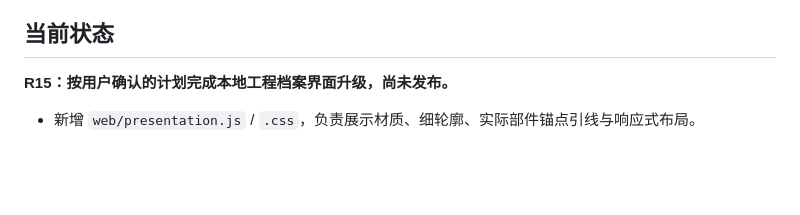
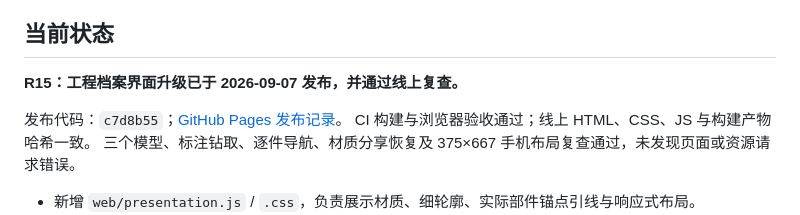
Before and after one commit to BozhengLong/ironman-armor-lab, a Markdown page: docs/STATE.md, the part around the change. GitHub-like rendering; blank space fills up the shorter version.

```diff
--- a/docs/STATE.md
+++ b/docs/STATE.md
@@ -7,7 +7,11 @@
 
 ## 当前状态
 
-**R15：按用户确认的计划完成本地工程档案界面升级，尚未发布。**
+**R15：工程档案界面升级已于 2026-09-07 发布，并通过线上复查。**
+
+发布代码：`c7d8b55`；[GitHub Pages 发布记录](https://github.com/BozhengLong/ironman-armor-lab/actions/runs/34109288669)。
+CI 构建与浏览器验收通过；线上 HTML、CSS、JS 与构建产物哈希一致。
+三个模型、标注钻取、逐件导航、材质分享恢复及 375×667 手机布局复查通过，未发现页面或资源请求错误。
 
 - 新增 `web/presentation.js` / `.css`，负责展示材质、细轮廓、实际部件锚点引线与响应式布局。
 - 按可见部件的当前投影取景，替换静态全局包围盒估算；手机面板展开后自动让出画布空间。
```
Also changed, not shown: docs/HANDOFF.md (+6 -1 lines).
